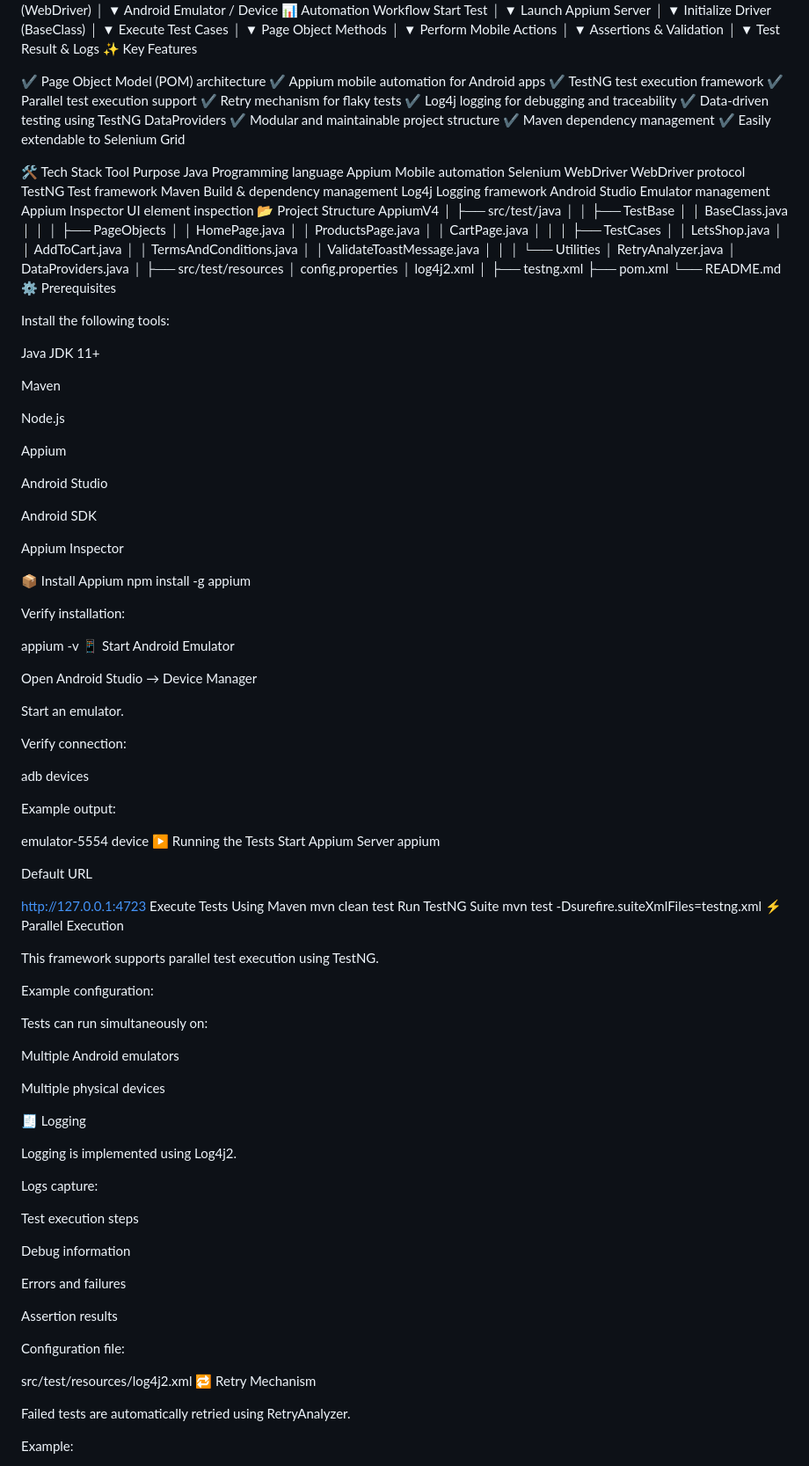
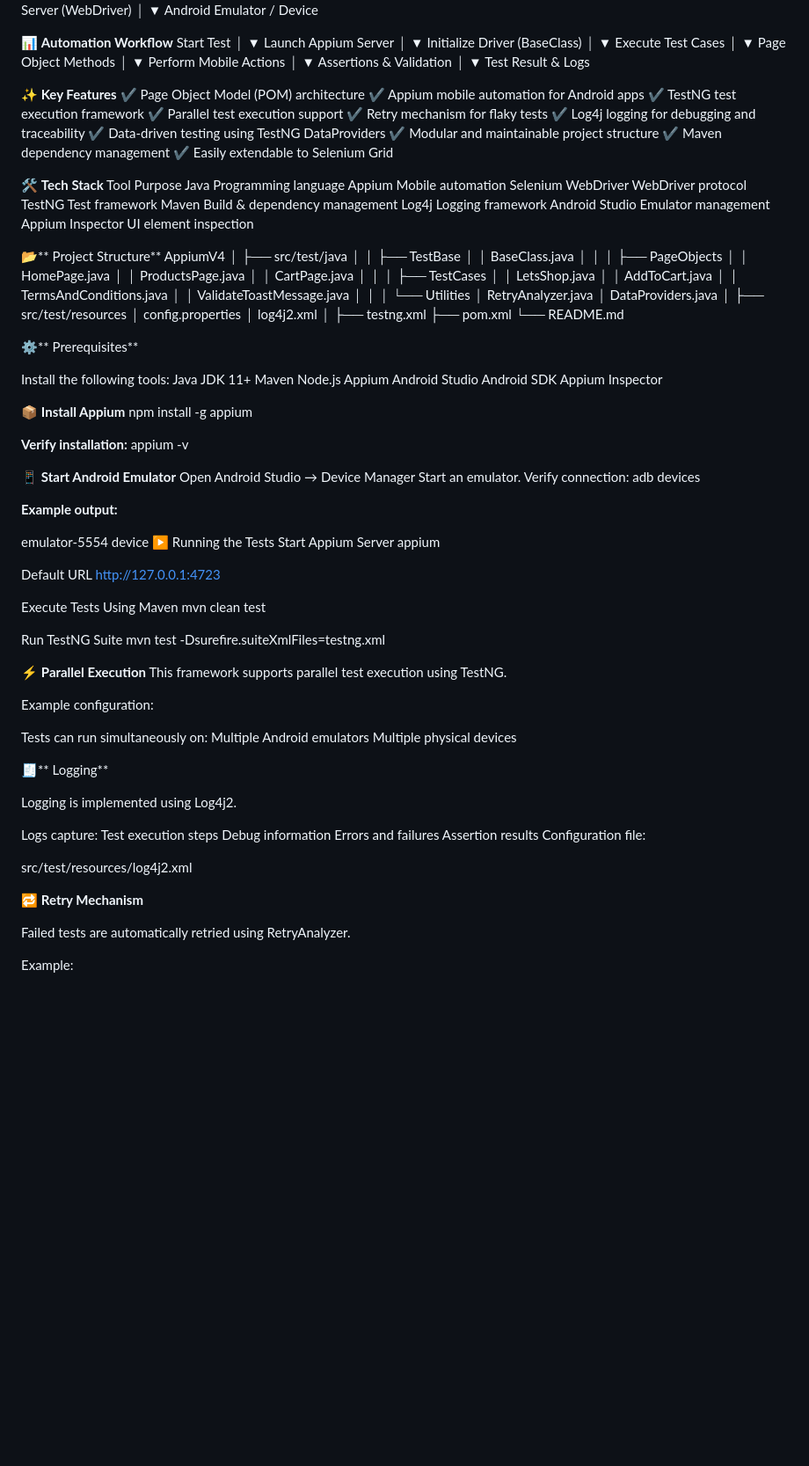
Before and after one commit to Nitisha-19/AppiumV4, a Markdown page: README.md, the part around one of its changes. Shown at 88% size. Drawn GitHub-style; blank space fills up the shorter version.

Commit message:
Revise README
Updated README to enhance formatting and clarity, added sections for framework architecture, key features, and prerequisites.

```diff
--- a/README.md
+++ b/README.md
@@ -268,7 +22,8 @@ https://github.com/Nitisha-19/AppiumV4
                        │
                        ▼
               Android Emulator / Device
-📊 Automation Workflow
+
+📊 **Automation Workflow**
 Start Test
    │
    ▼
@@ -291,8 +46,8 @@ Assertions & Validation
    │
    ▼
 Test Result & Logs
-✨ Key Features
 
+**✨ Key Features**
 ✔ Page Object Model (POM) architecture
 ✔ Appium mobile automation for Android apps
 ✔ TestNG test execution framework
@@ -304,7 +59,7 @@ Test Result & Logs
 ✔ Maven dependency management
 ✔ Easily extendable to Selenium Grid
 
-🛠 Tech Stack
+🛠 **Tech Stack**
 Tool	Purpose
 Java	Programming language
 Appium	Mobile automation
@@ -314,7 +69,8 @@ Maven	Build & dependency management
 Log4j	Logging framework
 Android Studio	Emulator management
 Appium Inspector	UI element inspection
-📂 Project Structure
+
+📂** Project Structure**
 AppiumV4
 │
 ├── src/test/java
@@ -344,41 +100,32 @@ AppiumV4
 ├── testng.xml
 ├── pom.xml
 └── README.md
-⚙️ Prerequisites
+
+
+⚙️** Prerequisites**
 
 Install the following tools:
-
 Java JDK 11+
-
 Maven
-
 Node.js
-
 Appium
-
 Android Studio
-
 Android SDK
-
 Appium Inspector
 
-📦 Install Appium
+📦 **Install Appium**
 npm install -g appium
 
-Verify installation:
+**Verify installation:**
+appium -v
 
-appium -v
-📱 Start Android Emulator
-
+📱 **Start Android Emulator**
 Open Android Studio → Device Manager
-
 Start an emulator.
-
 Verify connection:
-
 adb devices
 
-Example output:
+**Example output:**
 
 emulator-5554 device
 ▶️ Running the Tests
@@ -386,44 +133,38 @@ Start Appium Server
 appium
 
 Default URL
+http://127.0.0.1:4723
 
-http://127.0.0.1:4723
 Execute Tests Using Maven
 mvn clean test
+
 Run TestNG Suite
 mvn test -Dsurefire.suiteXmlFiles=testng.xml
-⚡ Parallel Execution
 
+⚡ **Parallel Execution**
 This framework supports parallel test execution using TestNG.
 
 Example configuration:
-
 <suite name="MobileSuite" parallel="tests" thread-count="2">
 
 Tests can run simultaneously on:
-
 Multiple Android emulators
-
 Multiple physical devices
 
-🧾 Logging
+🧾** Logging**
 
 Logging is implemented using Log4j2.
 
 Logs capture:
-
 Test execution steps
-
 Debug information
-
 Errors and failures
-
 Assertion results
-
 Configuration file:
 
 src/test/resources/log4j2.xml
-🔁 Retry Mechanism
+
+🔁 **Retry Mechanism**
 
 Failed tests are automatically retried using RetryAnalyzer.
 
```
Also changed, not shown: other parts of README.md (+5 -251 lines).
